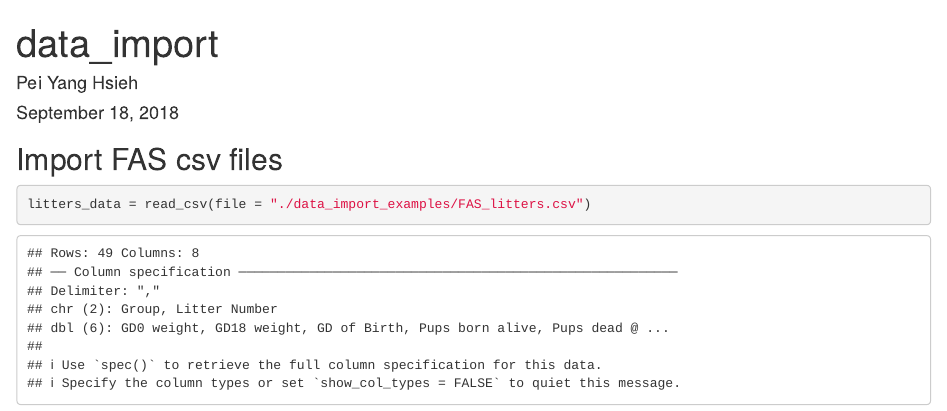
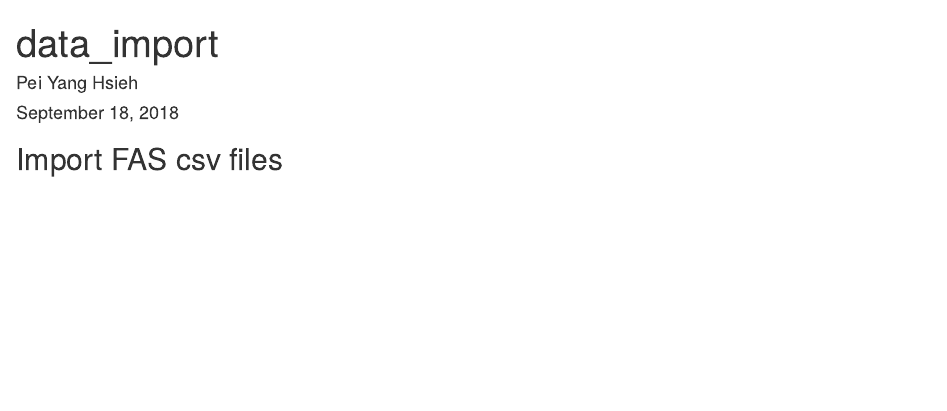
Before and after one commit to phsieh3/data_wrangling_i, an R Markdown document (data_import.Rmd): the page in a window 1100 px wide, from its top. Rendered offline with R 4.5, knitr and Pandoc, with nearby package versions; column names are cleaned by a stand-in for the janitor package.

Commit message:
imported pups data

````diff
--- a/data_import.Rmd
+++ b/data_import.Rmd
@@ -11,8 +11,10 @@ library(tidyverse)
 
 ## Import FAS csv files
 
-```{r import}
+```{r import, include=FALSE}
+litters_data = read_csv(file = "./data_import_examples/FAS_litters.csv")
+litters_data = janitor::clean_names(litters_data)
 
-litters_data = read_csv(file = "./data_import_examples/FAS_litters.csv")
-
+pups_data = read_csv(file = "./data_import_examples/FAS_pups.csv")
+pups_data = janitor::clean_names(pups_data)
 ```
````
Also changed, not shown: data_import.html.
